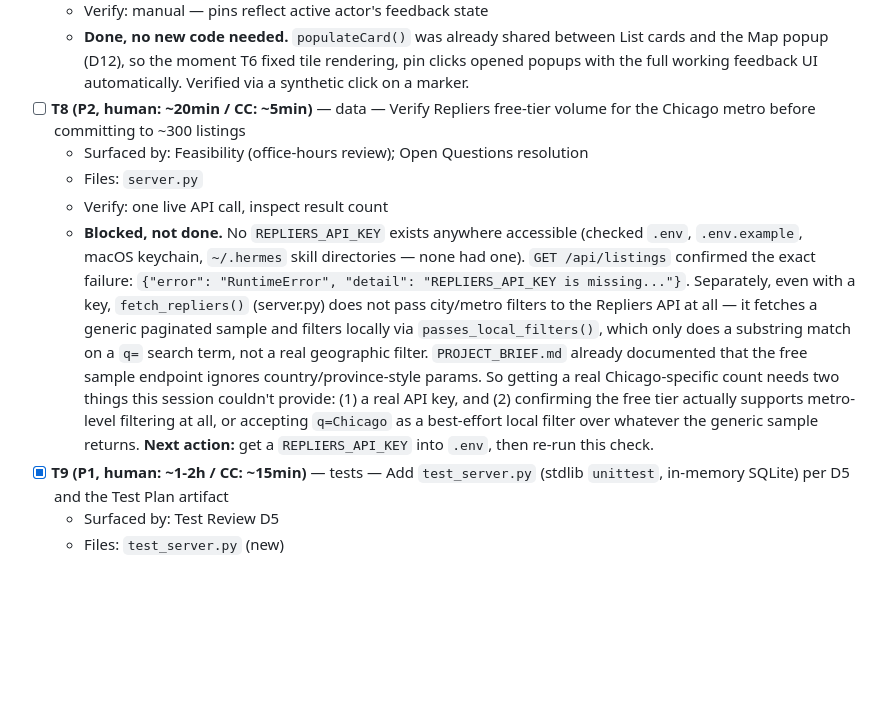
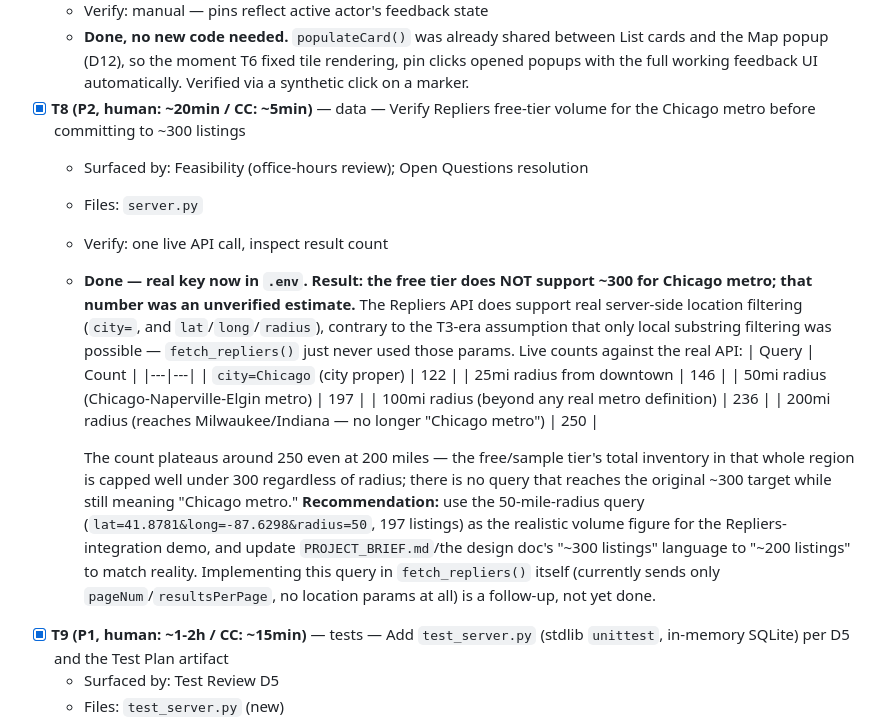
Before and after one commit to GalleonAILabs/house-hunter-repliers-prototype, a Markdown page: tasks/plan.md, the part around the change. Rendered like a GitHub page; blank space fills up the shorter version.

```diff
--- a/tasks/plan.md
+++ b/tasks/plan.md
@@ -407,11 +407,20 @@ finding above. Run with Claude Code; checkbox as you ship.
   - Files: `static/app.js`
   - Verify: manual — pins reflect active actor's feedback state
   - **Done, no new code needed.** `populateCard()` was already shared between List cards and the Map popup (D12), so the moment T6 fixed tile rendering, pin clicks opened popups with the full working feedback UI automatically. Verified via a synthetic click on a marker.
-- [ ] **T8 (P2, human: ~20min / CC: ~5min)** — data — Verify Repliers free-tier volume for the Chicago metro before committing to ~300 listings
+- [x] **T8 (P2, human: ~20min / CC: ~5min)** — data — Verify Repliers free-tier volume for the Chicago metro before committing to ~300 listings
   - Surfaced by: Feasibility (office-hours review); Open Questions resolution
   - Files: `server.py`
   - Verify: one live API call, inspect result count
-  - **Blocked, not done.** No `REPLIERS_API_KEY` exists anywhere accessible (checked `.env`, `.env.example`, macOS keychain, `~/.hermes` skill directories — none had one). `GET /api/listings` confirmed the exact failure: `{"error": "RuntimeError", "detail": "REPLIERS_API_KEY is missing..."}`. Separately, even with a key, `fetch_repliers()` (server.py) does not pass city/metro filters to the Repliers API at all — it fetches a generic paginated sample and filters locally via `passes_local_filters()`, which only does a substring match on a `q=` search term, not a real geographic filter. `PROJECT_BRIEF.md` already documented that the free sample endpoint ignores country/province-style params. So getting a real Chicago-specific count needs two things this session couldn't provide: (1) a real API key, and (2) confirming the free tier actually supports metro-level filtering at all, or accepting `q=Chicago` as a best-effort local filter over whatever the generic sample returns. **Next action:** get a `REPLIERS_API_KEY` into `.env`, then re-run this check.
+  - **Done — real key now in `.env`. Result: the free tier does NOT support ~300 for Chicago metro; that number was an unverified estimate.** The Repliers API does support real server-side location filtering (`city=`, and `lat`/`long`/`radius`), contrary to the T3-era assumption that only local substring filtering was possible — `fetch_repliers()` just never used those params. Live counts against the real API:
+    | Query | Count |
+    |---|---|
+    | `city=Chicago` (city proper) | 122 |
+    | 25mi radius from downtown | 146 |
+    | 50mi radius (Chicago-Naperville-Elgin metro) | 197 |
+    | 100mi radius (beyond any real metro definition) | 236 |
+    | 200mi radius (reaches Milwaukee/Indiana — no longer "Chicago metro") | 250 |
+
+    The count plateaus around 250 even at 200 miles — the free/sample tier's total inventory in that whole region is capped well under 300 regardless of radius; there is no query that reaches the original ~300 target while still meaning "Chicago metro." **Recommendation:** use the 50-mile-radius query (`lat=41.8781&long=-87.6298&radius=50`, 197 listings) as the realistic volume figure for the Repliers-integration demo, and update `PROJECT_BRIEF.md`/the design doc's "~300 listings" language to "~200 listings" to match reality. Implementing this query in `fetch_repliers()` itself (currently sends only `pageNum`/`resultsPerPage`, no location params at all) is a follow-up, not yet done.
 - [x] **T9 (P1, human: ~1-2h / CC: ~15min)** — tests — Add `test_server.py` (stdlib `unittest`, in-memory SQLite) per D5 and the Test Plan artifact
   - Surfaced by: Test Review D5
   - Files: `test_server.py` (new)
```
Also changed, not shown: TODOS.md (+29 -0 lines).
